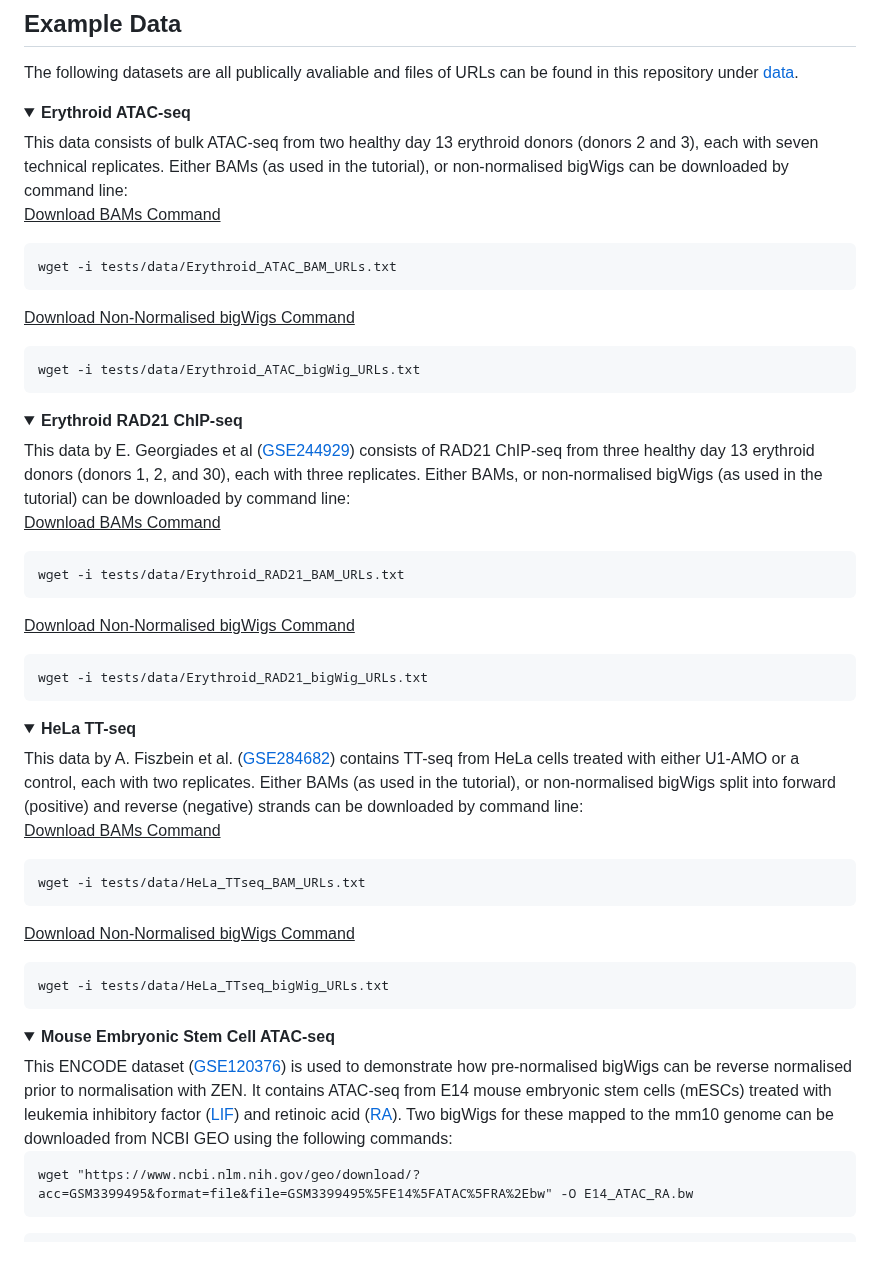
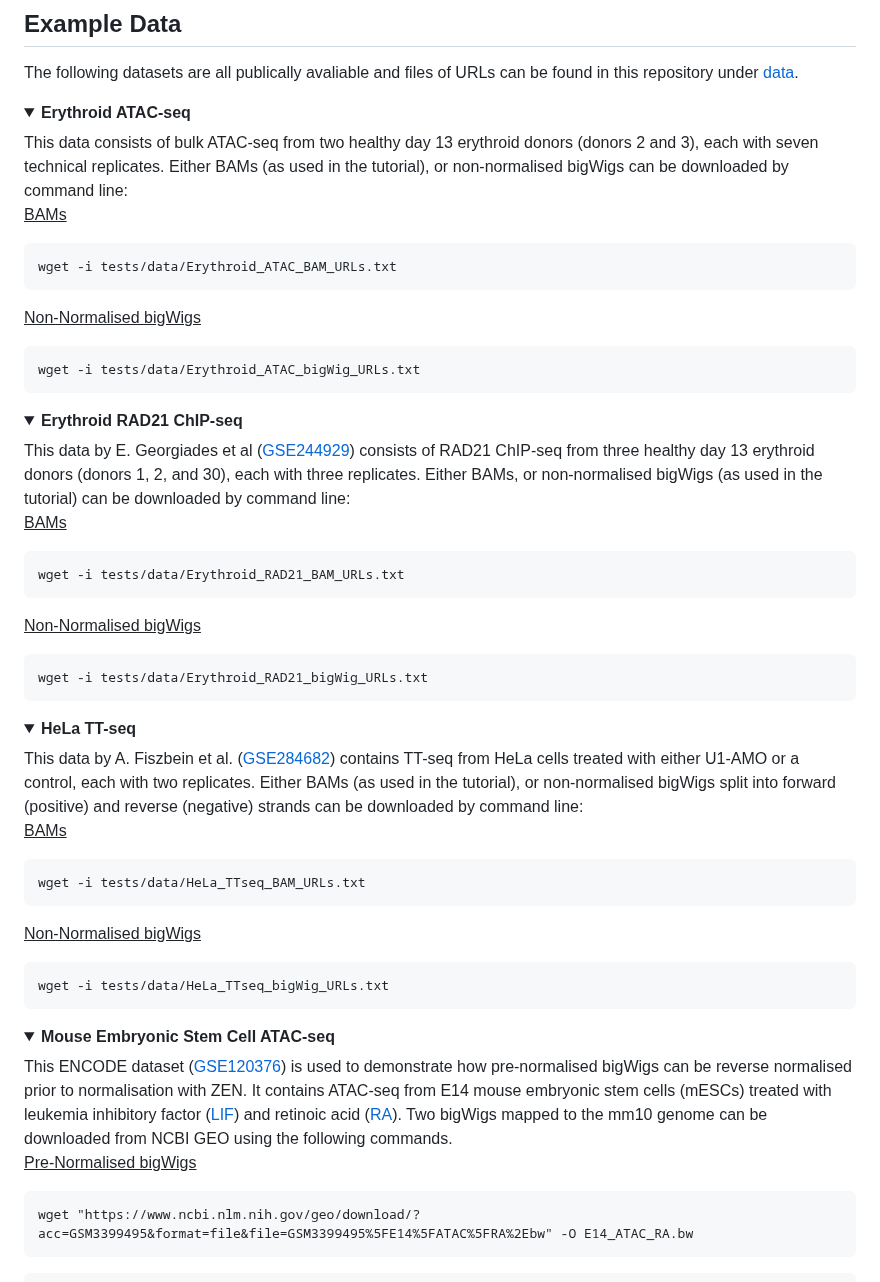
Before and after one commit to Genome-Function-Initiative-Oxford/Zone-Equalisation-Normalisation, a Markdown page: tutorials/zen_tutorial/README.md, the part around the change. Rendered like a GitHub page; blank space fills up the shorter version.

````diff
--- a/tutorials/zen_tutorial/README.md
+++ b/tutorials/zen_tutorial/README.md
@@ -15,12 +15,12 @@ The following datasets are all publically avaliable and files of URLs can be fou
   <br>
 
 
-  <ins>Download BAMs Command</ins>
+  <ins>BAMs</ins>
 ```
 wget -i tests/data/Erythroid_ATAC_BAM_URLs.txt
 ```
 
-  <ins>Download Non-Normalised bigWigs Command</ins>
+  <ins>Non-Normalised bigWigs</ins>
 ```
 wget -i tests/data/Erythroid_ATAC_bigWig_URLs.txt
 ```
@@ -32,12 +32,12 @@ wget -i tests/data/Erythroid_ATAC_bigWig_URLs.txt
   <summary><b>Erythroid RAD21 ChIP-seq</b></summary>
   This data by E. Georgiades et al (<a href="https://www.ncbi.nlm.nih.gov/geo/query/acc.cgi?acc=GSE244929">GSE244929</a>) consists of RAD21 ChIP-seq from three healthy day 13 erythroid donors (donors 1, 2, and 30), each with three replicates. Either BAMs, or non-normalised bigWigs (as used in the tutorial) can be downloaded by command line:
 
-  <ins>Download BAMs Command</ins>
+  <ins>BAMs</ins>
 ```
 wget -i tests/data/Erythroid_RAD21_BAM_URLs.txt
 ```
 
-  <ins>Download Non-Normalised bigWigs Command</ins>
+  <ins>Non-Normalised bigWigs</ins>
 ```
 wget -i tests/data/Erythroid_RAD21_bigWig_URLs.txt
 ```
@@ -49,12 +49,12 @@ wget -i tests/data/Erythroid_RAD21_bigWig_URLs.txt
   <summary><b>HeLa TT-seq</b></summary>
   This data by A. Fiszbein et al. (<a href="https://www.ncbi.nlm.nih.gov/geo/query/acc.cgi?acc=GSE284682">GSE284682</a>) contains TT-seq from HeLa cells treated with either U1-AMO or a control, each with two replicates. Either BAMs (as used in the tutorial), or non-normalised bigWigs split into forward (positive) and reverse (negative) strands can be downloaded by command line:
 
-  <ins>Download BAMs Command</ins>
+  <ins>BAMs</ins>
 ```
 wget -i tests/data/HeLa_TTseq_BAM_URLs.txt
 ```
 
-  <ins>Download Non-Normalised bigWigs Command</ins>
+  <ins>Non-Normalised bigWigs</ins>
 ```
 wget -i tests/data/HeLa_TTseq_bigWig_URLs.txt
 ```
@@ -64,7 +64,11 @@ wget -i tests/data/HeLa_TTseq_bigWig_URLs.txt
 <a id=""></a>
 <details open="open">
   <summary><b>Mouse Embryonic Stem Cell ATAC-seq</b></summary>
-  This ENCODE dataset (<a href="https://www.ncbi.nlm.nih.gov/geo/query/acc.cgi?acc=GSE120376">GSE120376</a>) is used to demonstrate how pre-normalised bigWigs can be reverse normalised prior to normalisation with ZEN. It contains ATAC-seq from E14 mouse embryonic stem cells (mESCs) treated with leukemia inhibitory factor (<a href="https://www.ncbi.nlm.nih.gov/geo/query/acc.cgi?acc=GSM3399494">LIF</a>) and retinoic acid (<a href="https://www.ncbi.nlm.nih.gov/geo/query/acc.cgi?acc=GSM3399495">RA</a>). Two bigWigs for these mapped to the mm10 genome can be downloaded from NCBI GEO using the following commands:
+  This ENCODE dataset (<a href="https://www.ncbi.nlm.nih.gov/geo/query/acc.cgi?acc=GSE120376">GSE120376</a>) is used to demonstrate how pre-normalised bigWigs can be reverse normalised prior to normalisation with ZEN. It contains ATAC-seq from E14 mouse embryonic stem cells (mESCs) treated with leukemia inhibitory factor (<a href="https://www.ncbi.nlm.nih.gov/geo/query/acc.cgi?acc=GSM3399494">LIF</a>) and retinoic acid (<a href="https://www.ncbi.nlm.nih.gov/geo/query/acc.cgi?acc=GSM3399495">RA</a>). Two bigWigs mapped to the mm10 genome can be downloaded from NCBI GEO using the following commands.
+
+  <br>
+
+<ins>Pre-Normalised bigWigs</ins>
 
 ```
 wget "https://www.ncbi.nlm.nih.gov/geo/download/?acc=GSM3399495&format=file&file=GSM3399495%5FE14%5FATAC%5FRA%2Ebw" -O E14_ATAC_RA.bw
````
